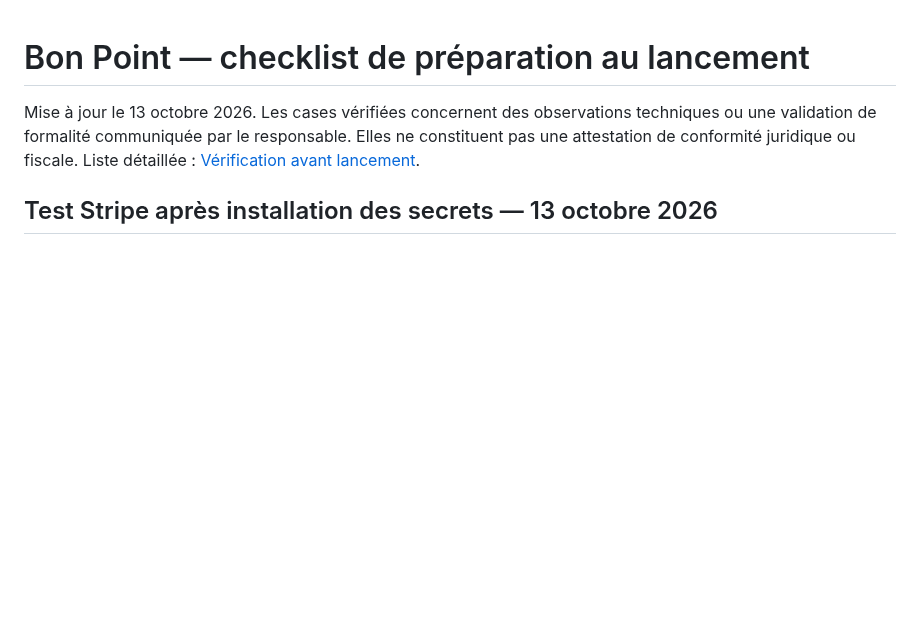
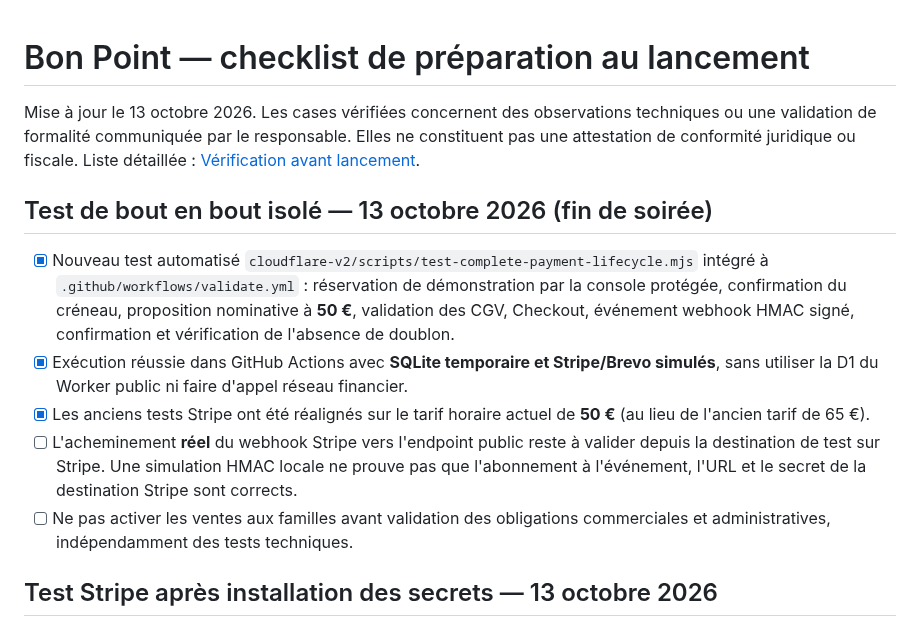
Before and after one commit to bon-point/bon-point, a Markdown page: AVANT-PUBLICATION.md, the part around the change. Rendered like a GitHub page; blank space fills up the shorter version.

Commit message:
Record fully isolated booking-to-Stripe webhook CI success and genuine delivery still pending

```diff
--- a/AVANT-PUBLICATION.md
+++ b/AVANT-PUBLICATION.md
@@ -1,6 +1,14 @@
 # Bon Point — checklist de préparation au lancement
 
 Mise à jour le 13 octobre 2026. Les cases vérifiées concernent des observations techniques ou une validation de formalité communiquée par le responsable. Elles ne constituent pas une attestation de conformité juridique ou fiscale. Liste détaillée : [Vérification avant lancement](documents/verification-avant-lancement.md).
+
+## Test de bout en bout isolé — 13 octobre 2026 (fin de soirée)
+
+- [x] Nouveau test automatisé `cloudflare-v2/scripts/test-complete-payment-lifecycle.mjs` intégré à `.github/workflows/validate.yml` : réservation de démonstration par la console protégée, confirmation du créneau, proposition nominative à **50 €**, validation des CGV, Checkout, événement webhook HMAC signé, confirmation et vérification de l'absence de doublon.
+- [x] Exécution réussie dans GitHub Actions avec **SQLite temporaire et Stripe/Brevo simulés**, sans utiliser la D1 du Worker public ni faire d'appel réseau financier.
+- [x] Les anciens tests Stripe ont été réalignés sur le tarif horaire actuel de **50 €** (au lieu de l'ancien tarif de 65 €).
+- [ ] L'acheminement **réel** du webhook Stripe vers l'endpoint public reste à valider depuis la destination de test sur Stripe. Une simulation HMAC locale ne prouve pas que l'abonnement à l'événement, l'URL et le secret de la destination Stripe sont corrects.
+- [ ] Ne pas activer les ventes aux familles avant validation des obligations commerciales et administratives, indépendamment des tests techniques.
 
 ## Test Stripe après installation des secrets — 13 octobre 2026
 
```
